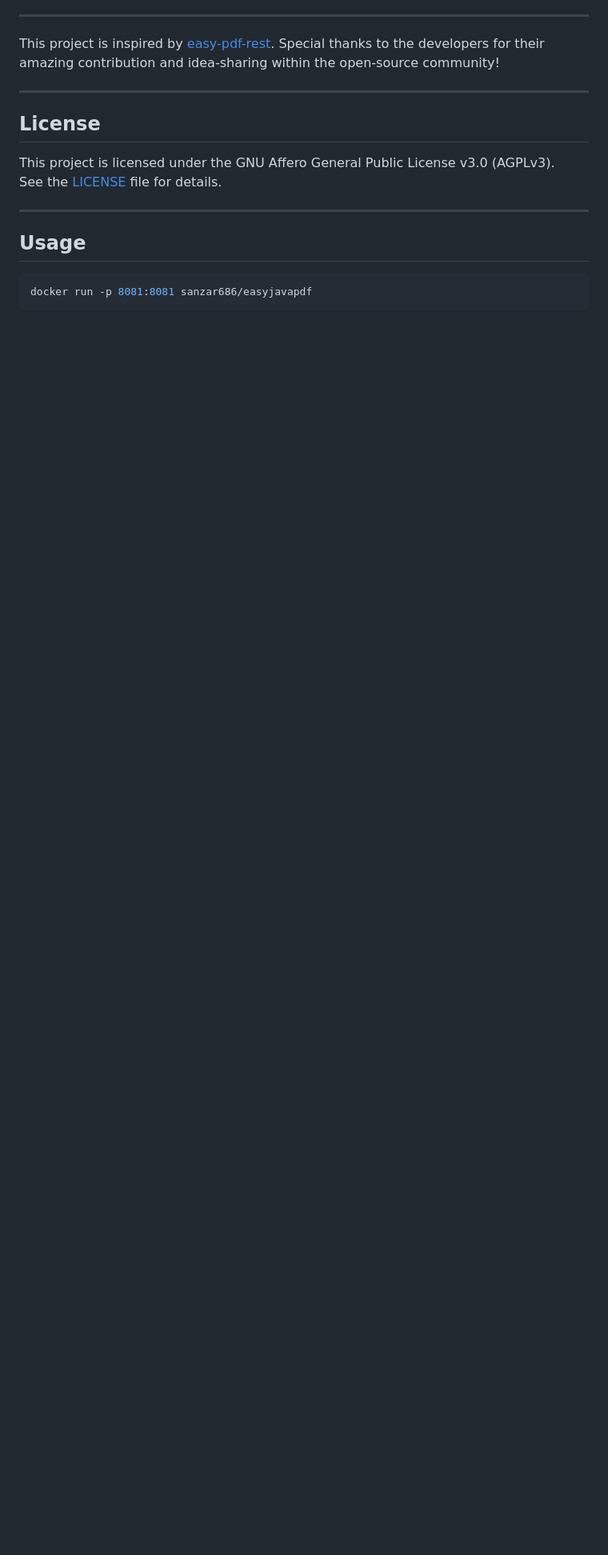
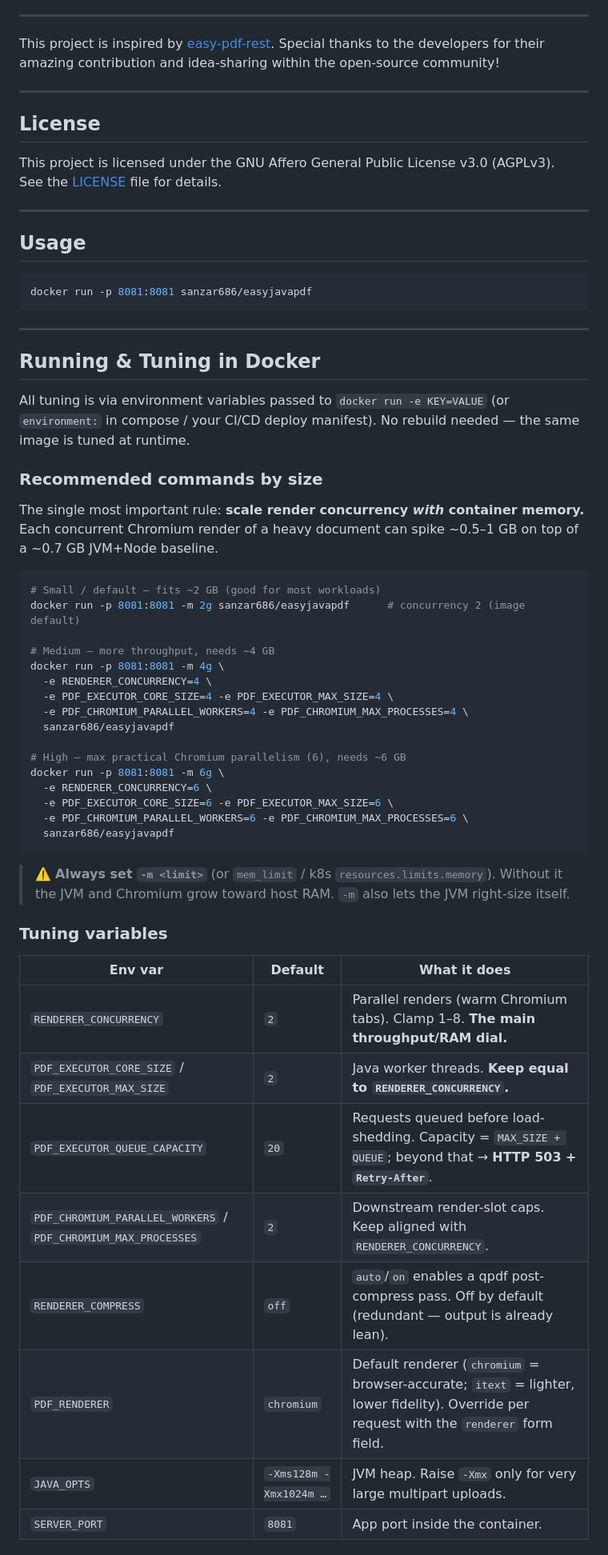
Before and after one commit to SanzarRehman/java-pdf, a Markdown page: README.md, the part around one of its changes. Shown at 80% size. Drawn GitHub-style; blank space fills up the shorter version.

````diff
--- a/README.md
+++ b/README.md
@@ -28,3 +28,52 @@ See the [LICENSE](LICENSE) file for details.
 docker run -p 8081:8081 sanzar686/easyjavapdf
 ```
 
+---
+## Running & Tuning in Docker
+
+All tuning is via environment variables passed to `docker run -e KEY=VALUE` (or
+`environment:` in compose / your CI/CD deploy manifest). No rebuild needed — the same
+image is tuned at runtime.
+
+### Recommended commands by size
+
+The single most important rule: **scale render concurrency *with* container memory.**
+Each concurrent Chromium render of a heavy document can spike ~0.5–1 GB on top of a
+~0.7 GB JVM+Node baseline.
+
+```bash
+# Small / default — fits ~2 GB (good for most workloads)
+docker run -p 8081:8081 -m 2g sanzar686/easyjavapdf      # concurrency 2 (image default)
+
+# Medium — more throughput, needs ~4 GB
+docker run -p 8081:8081 -m 4g \
+  -e RENDERER_CONCURRENCY=4 \
+  -e PDF_EXECUTOR_CORE_SIZE=4 -e PDF_EXECUTOR_MAX_SIZE=4 \
+  -e PDF_CHROMIUM_PARALLEL_WORKERS=4 -e PDF_CHROMIUM_MAX_PROCESSES=4 \
+  sanzar686/easyjavapdf
+
+# High — max practical Chromium parallelism (6), needs ~6 GB
+docker run -p 8081:8081 -m 6g \
+  -e RENDERER_CONCURRENCY=6 \
+  -e PDF_EXECUTOR_CORE_SIZE=6 -e PDF_EXECUTOR_MAX_SIZE=6 \
+  -e PDF_CHROMIUM_PARALLEL_WORKERS=6 -e PDF_CHROMIUM_MAX_PROCESSES=6 \
+  sanzar686/easyjavapdf
+```
+
+> ⚠️ **Always set `-m <limit>`** (or `mem_limit` / k8s `resources.limits.memory`).
+> Without it the JVM and Chromium grow toward host RAM. `-m` also lets the JVM
+> right-size itself.
+
+### Tuning variables
+
+| Env var | Default | What it does |
+|---------|---------|--------------|
+| `RENDERER_CONCURRENCY` | `2` | Parallel renders (warm Chromium tabs). Clamp 1–8. **The main throughput/RAM dial.** |
+| `PDF_EXECUTOR_CORE_SIZE` / `PDF_EXECUTOR_MAX_SIZE` | `2` | Java worker threads. **Keep equal to `RENDERER_CONCURRENCY`.** |
+| `PDF_EXECUTOR_QUEUE_CAPACITY` | `20` | Requests queued before load-shedding. Capacity = `MAX_SIZE + QUEUE`; beyond that → **HTTP 503 + `Retry-After`**. |
+| `PDF_CHROMIUM_PARALLEL_WORKERS` / `PDF_CHROMIUM_MAX_PROCESSES` | `2` | Downstream render-slot caps. Keep aligned with `RENDERER_CONCURRENCY`. |
+| `RENDERER_COMPRESS` | `off` | `auto`/`on` enables a qpdf post-compress pass. Off by default (redundant — output is already lean). |
+| `PDF_RENDERER` | `chromium` | Default renderer (`chromium` = browser-accurate; `itext` = lighter, lower fidelity). Override per request with the `renderer` form field. |
+| `JAVA_OPTS` | `-Xms128m -Xmx1024m …` | JVM heap. Raise `-Xmx` only for very large multipart uploads. |
+| `SERVER_PORT` | `8081` | App port inside the container. |
+
````
Also changed, not shown: other parts of README.md (+41 -1 lines).
